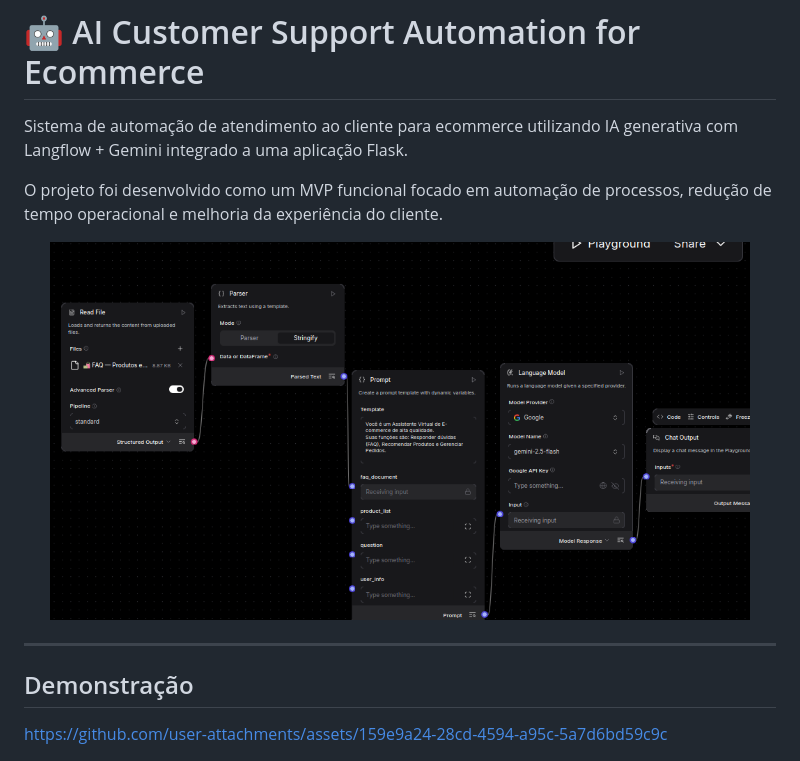
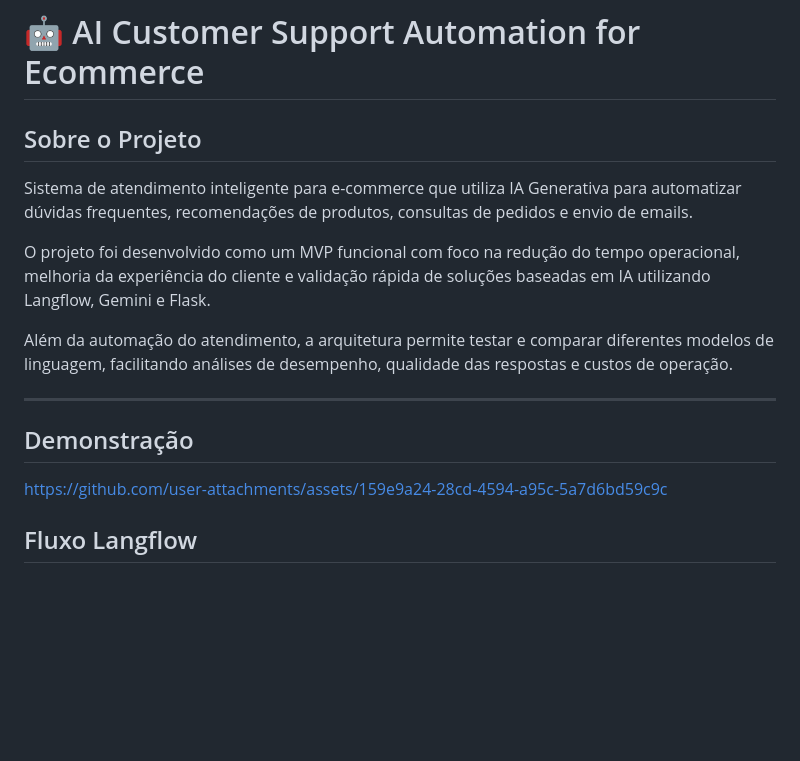
Before and after one commit to DAYANE1130/ai-customer-service-ecommerce, a Markdown page: README.md, the part around one of its changes. GitHub-like rendering; blank space fills up the shorter version.

```diff
--- a/README.md
+++ b/README.md
@@ -1,13 +1,13 @@
 
 # 🤖 AI Customer Support Automation for Ecommerce
 
-Sistema de automação de atendimento ao cliente para ecommerce utilizando IA generativa com Langflow + Gemini integrado a uma aplicação Flask.
+## Sobre o Projeto
 
-O projeto foi desenvolvido como um MVP funcional focado em automação de processos, redução de tempo operacional e melhoria da experiência do cliente.
+Sistema de atendimento inteligente para e-commerce que utiliza IA Generativa para automatizar dúvidas frequentes, recomendações de produtos, consultas de pedidos e envio de emails.
 
-<p align="center">
-  <img src="./static/fluxo_langflow.png" alt="fluxo visual langflow" width="700"/>
-</p>
+O projeto foi desenvolvido como um MVP funcional com foco na redução do tempo operacional, melhoria da experiência do cliente e validação rápida de soluções baseadas em IA utilizando Langflow, Gemini e Flask.
+
+Além da automação do atendimento, a arquitetura permite testar e comparar diferentes modelos de linguagem, facilitando análises de desempenho, qualidade das respostas e custos de operação.
 
 ---
 
@@ -15,4 +15,5 @@ O projeto foi desenvolvido como um MVP funcional focado em automação de proces
 
 https://github.com/user-attachments/assets/159e9a24-28cd-4594-a95c-5a7d6bd59c9c
 
+## Fluxo Langflow
 
```
Also changed, not shown: other parts of README.md (+3 -0 lines).
